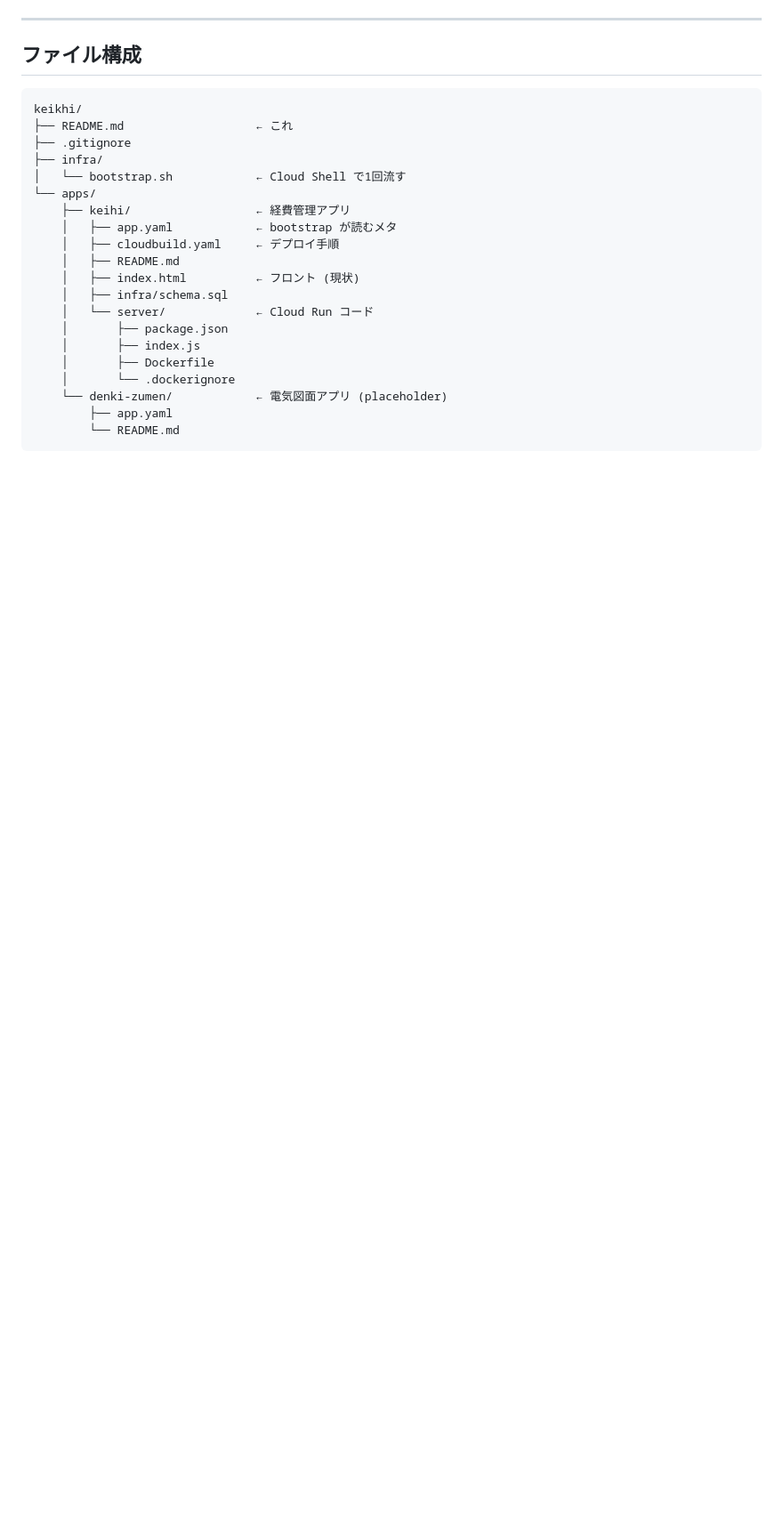
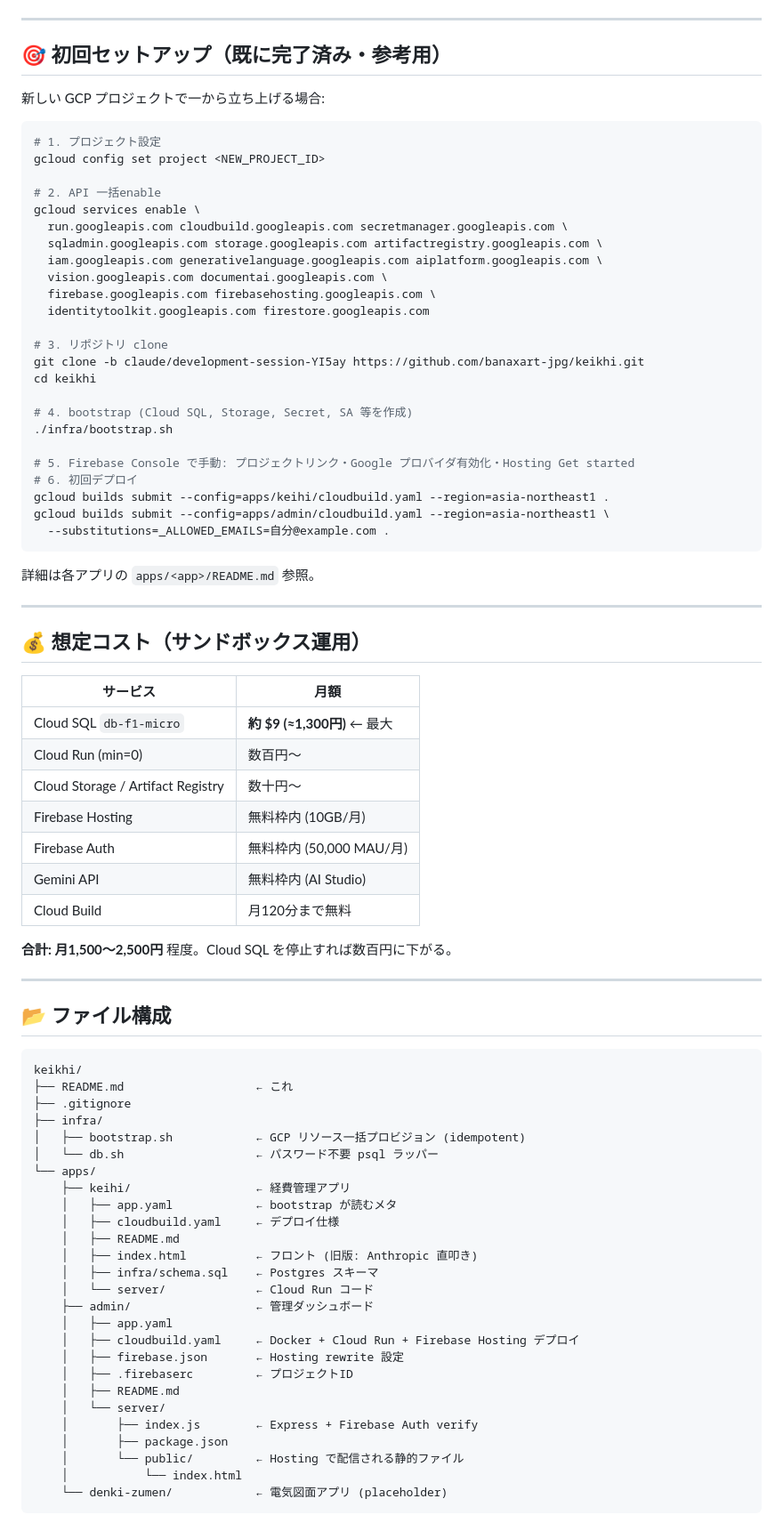
Before and after one commit to banaxart-jpg/keikhi, a Markdown page: README.md, the part around one of its changes. Shown at 89% size. Drawn GitHub-style; blank space fills up the shorter version.

````diff
--- a/README.md
+++ b/README.md
@@ -123,27 +155,84 @@ gcloud builds list --region=asia-northeast1 --limit=5
 
 ---
 
-## ファイル構成
+## 🎯 初回セットアップ（既に完了済み・参考用）
+
+新しい GCP プロジェクトで一から立ち上げる場合:
+
+```bash
+# 1. プロジェクト設定
+gcloud config set project <NEW_PROJECT_ID>
+
+# 2. API 一括enable
+gcloud services enable \
+  run.googleapis.com cloudbuild.googleapis.com secretmanager.googleapis.com \
+  sqladmin.googleapis.com storage.googleapis.com artifactregistry.googleapis.com \
+  iam.googleapis.com generativelanguage.googleapis.com aiplatform.googleapis.com \
+  vision.googleapis.com documentai.googleapis.com \
+  firebase.googleapis.com firebasehosting.googleapis.com \
+  identitytoolkit.googleapis.com firestore.googleapis.com
+
+# 3. リポジトリ clone
+git clone -b claude/development-session-YI5ay https://github.com/banaxart-jpg/keikhi.git
+cd keikhi
+
+# 4. bootstrap (Cloud SQL, Storage, Secret, SA 等を作成)
+./infra/bootstrap.sh
+
+# 5. Firebase Console で手動: プロジェクトリンク・Google プロバイダ有効化・Hosting Get started
+# 6. 初回デプロイ
+gcloud builds submit --config=apps/keihi/cloudbuild.yaml --region=asia-northeast1 .
+gcloud builds submit --config=apps/admin/cloudbuild.yaml --region=asia-northeast1 \
+  --substitutions=_ALLOWED_EMAILS=自分@example.com .
+```
+
+詳細は各アプリの `apps/<app>/README.md` 参照。
+
+---
+
+## 💰 想定コスト（サンドボックス運用）
+
+| サービス | 月額 |
+|---------|-----|
+| Cloud SQL `db-f1-micro` | **約 $9 (≈1,300円)** ← 最大 |
+| Cloud Run (min=0) | 数百円〜 |
+| Cloud Storage / Artifact Registry | 数十円〜 |
+| Firebase Hosting | 無料枠内 (10GB/月) |
+| Firebase Auth | 無料枠内 (50,000 MAU/月) |
+| Gemini API | 無料枠内 (AI Studio) |
+| Cloud Build | 月120分まで無料 |
+
+**合計: 月1,500〜2,500円** 程度。Cloud SQL を停止すれば数百円に下がる。
+
+---
+
+## 📂 ファイル構成
 
 ```
 keikhi/
 ├── README.md                   ← これ
 ├── .gitignore
 ├── infra/
-│   └── bootstrap.sh            ← Cloud Shell で1回流す
+│   ├── bootstrap.sh            ← GCP リソース一括プロビジョン (idempotent)
+│   └── db.sh                   ← パスワード不要 psql ラッパー
 └── apps/
     ├── keihi/                  ← 経費管理アプリ
     │   ├── app.yaml            ← bootstrap が読むメタ
-    │   ├── cloudbuild.yaml     ← デプロイ手順
+    │   ├── cloudbuild.yaml     ← デプロイ仕様
     │   ├── README.md
-    │   ├── index.html          ← フロント (現状)
-    │   ├── infra/schema.sql
+    │   ├── index.html          ← フロント (旧版: Anthropic 直叩き)
+    │   ├── infra/schema.sql    ← Postgres スキーマ
     │   └── server/             ← Cloud Run コード
+    ├── admin/                  ← 管理ダッシュボード
+    │   ├── app.yaml
+    │   ├── cloudbuild.yaml     ← Docker + Cloud Run + Firebase Hosting デプロイ
+    │   ├── firebase.json       ← Hosting rewrite 設定
+    │   ├── .firebaserc         ← プロジェクトID
+    │   ├── README.md
+    │   └── server/
+    │       ├── index.js        ← Express + Firebase Auth verify
     │       ├── package.json
-    │       ├── index.js
-    │       ├── Dockerfile
-    │       └── .dockerignore
+    │       └── public/         ← Hosting で配信される静的ファイル
+    │           └── index.html
     └── denki-zumen/            ← 電気図面アプリ (placeholder)
-        ├── app.yaml
-        └── README.md
 ```
````
Also changed, not shown: other parts of README.md (+129 -80 lines).
